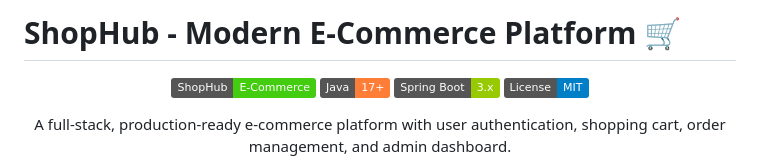
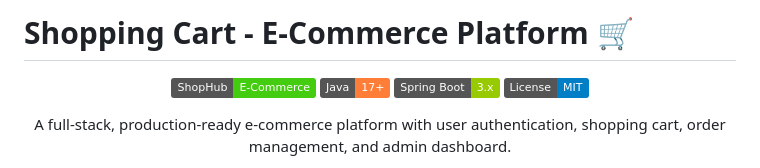
Before and after one commit to jyanimaulik/shopping-cart, a Markdown page: README.md, the part around the change. Rendered like a GitHub page; badges without logos.

Commit message:
Rename project from ShopHub to Shopping Cart

```diff
--- a/README.md
+++ b/README.md
@@ -1,4 +1,4 @@
-# ShopHub - Modern E-Commerce Platform 🛒
+# Shopping Cart - E-Commerce Platform 🛒
 
 <div align="center">
 
```
